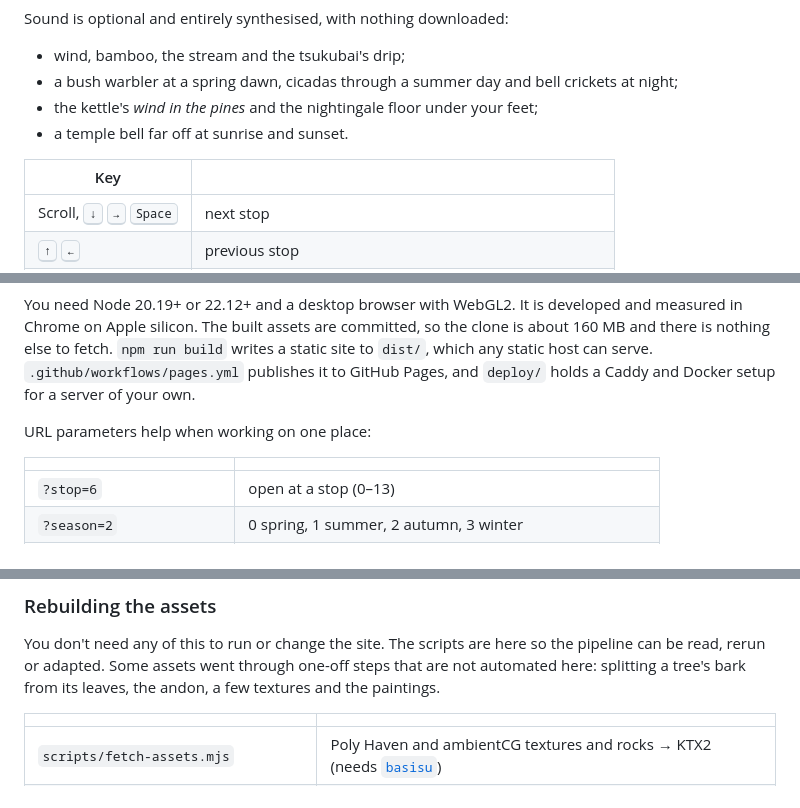
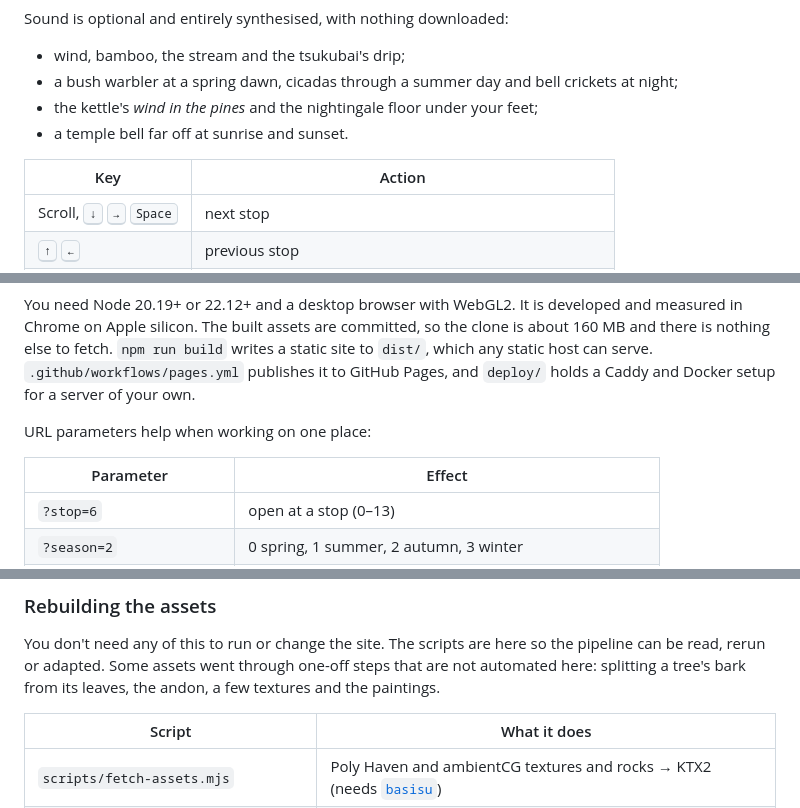
Before and after one commit to billpwchan/utsuroi, a Markdown page: README.md, 3 parts joined by grey strips. Rendered like a GitHub page.

```diff
--- a/README.md
+++ b/README.md
@@ -60,7 +60,7 @@ Sound is optional and entirely synthesised, with nothing downloaded:
 - the kettle's *wind in the pines* and the nightingale floor under your feet;
 - a temple bell far off at sunrise and sunset.
 
-| Key | |
+| Key | Action |
 |---|---|
 | Scroll, <kbd>↓</kbd> <kbd>→</kbd> <kbd>Space</kbd> | next stop |
 | <kbd>↑</kbd> <kbd>←</kbd> | previous stop |
@@ -143,7 +143,7 @@ You need Node 20.19+ or 22.12+ and a desktop browser with WebGL2. It is develope
 
 URL parameters help when working on one place:
 
-| | |
+| Parameter | Effect |
 |---|---|
 | `?stop=6` | open at a stop (0–13) |
 | `?season=2` | 0 spring, 1 summer, 2 autumn, 3 winter |
@@ -155,7 +155,7 @@ URL parameters help when working on one place:
 
 You don't need any of this to run or change the site. The scripts are here so the pipeline can be read, rerun or adapted. Some assets went through one-off steps that are not automated here: splitting a tree's bark from its leaves, the andon, a few textures and the paintings.
 
-| | |
+| Script | What it does |
 |---|---|
 | `scripts/fetch-assets.mjs` | Poly Haven and ambientCG textures and rocks → KTX2 (needs [`basisu`](https://github.com/BinomialLLC/basis_universal)) |
 | `scripts/sketchfab.sh`, `scripts/models.mjs` | Sketchfab downloads → web glTF: welded, simplified, meshopt, KTX2 |
```
Also changed, not shown: README.ja.md (+3 -3 lines), README.zh-CN.md (+3 -3 lines).
